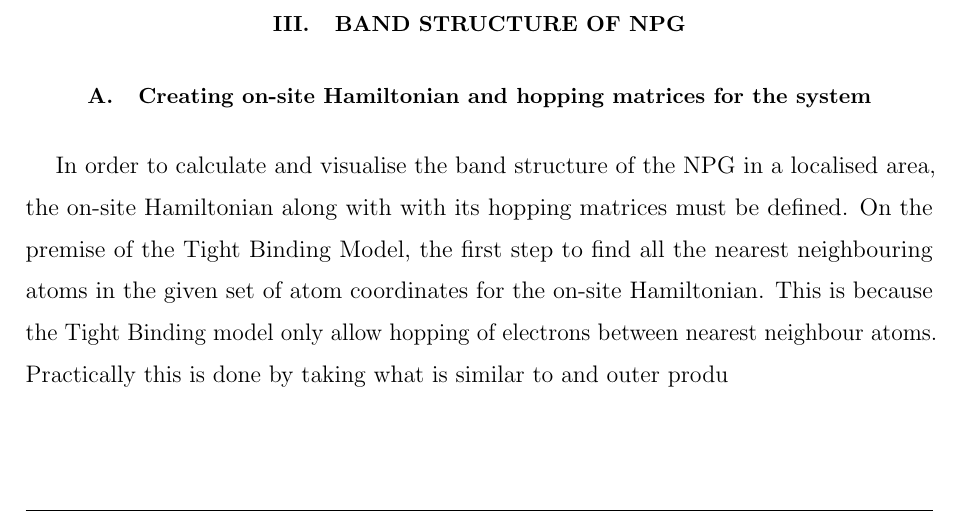
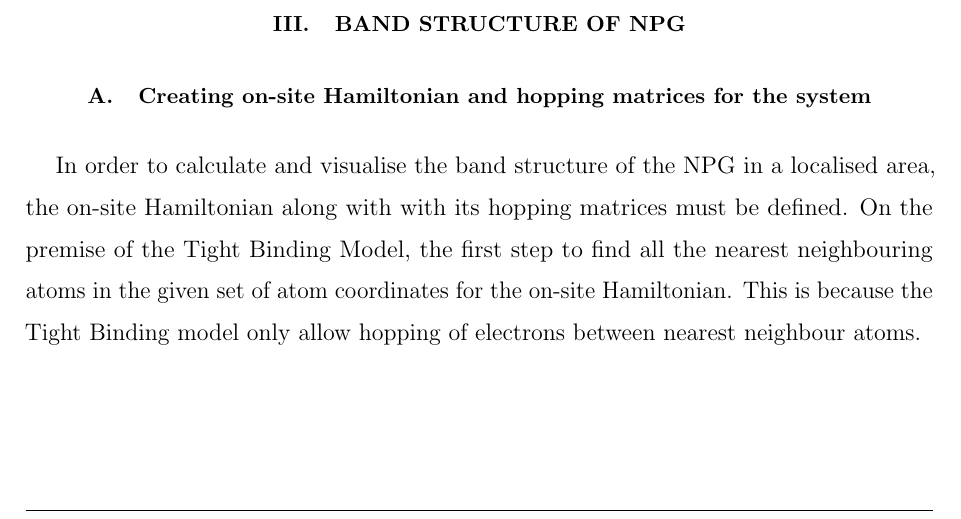
Before and after one commit to rwiuff/QuantumTransport, a LaTeX paper (Main.tex, which reads sections/Bandstructures.tex): part of page 6 of 10, cut so that both start at the same text. Compiled offline with pdfLaTeX.

Commit message:
Update on Overleaf.

```diff
--- a/sections/Bandstructures.tex
+++ b/sections/Bandstructures.tex
@@ -1,2 +1,2 @@
 \subsection{Creating on-site Hamiltonian and hopping matrices for the system}
-In order to calculate and visualise the band structure of the NPG in a localised area, the on-site Hamiltonian along with with its hopping matrices must be defined. On the premise of the Tight Binding Model, the first step to find all the nearest neighbouring atoms in the given set of atom coordinates for the on-site Hamiltonian. This is because the Tight Binding model only allow hopping of electrons between nearest neighbour atoms. Practically this is done by taking what is similar to and outer produ
+In order to calculate and visualise the band structure of the NPG in a localised area, the on-site Hamiltonian along with with its hopping matrices must be defined. On the premise of the Tight Binding Model, the first step to find all the nearest neighbouring atoms in the given set of atom coordinates for the on-site Hamiltonian. This is because the Tight Binding model only allow hopping of electrons between nearest neighbour atoms.
```
